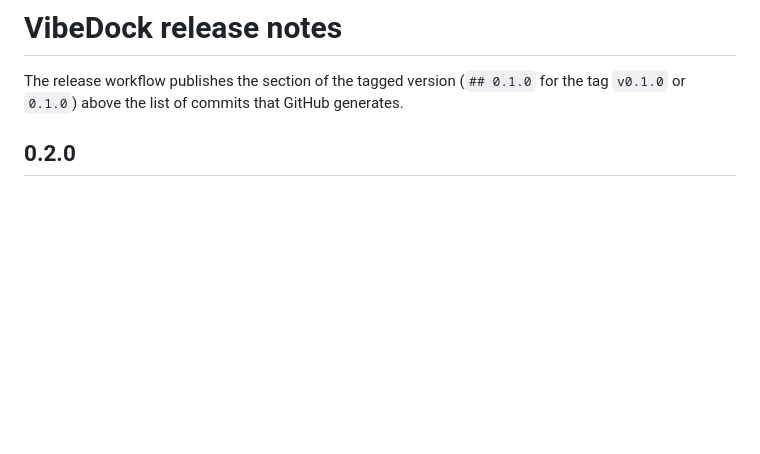
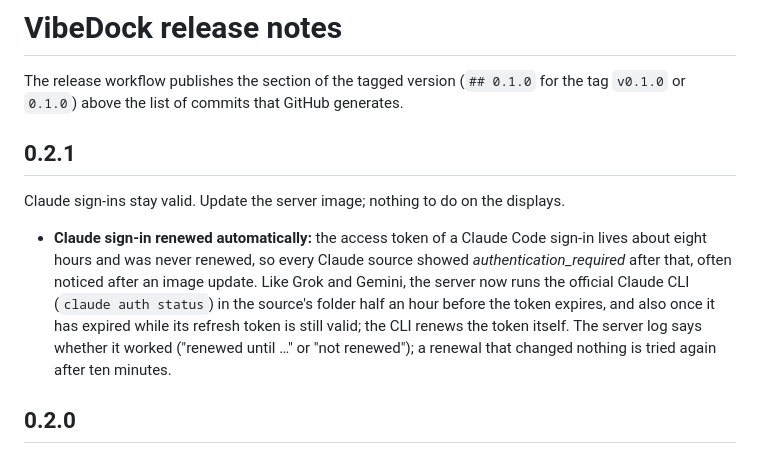
Before and after one commit to McFcologne/org.frifra.vibedock, a Markdown page: CHANGELOG.md, the part around the change. GitHub-like rendering; blank space fills up the shorter version.

Commit message:
Changelog 0.2.1

```diff
--- a/CHANGELOG.md
+++ b/CHANGELOG.md
@@ -1,6 +1,17 @@
 # VibeDock release notes
 
 The release workflow publishes the section of the tagged version (`## 0.1.0` for the tag `v0.1.0` or `0.1.0`) above the list of commits that GitHub generates.
+
+## 0.2.1
+
+Claude sign-ins stay valid. Update the server image; nothing to do on the displays.
+
+- **Claude sign-in renewed automatically:** the access token of a Claude Code sign-in lives about eight hours and
+  was never renewed, so every Claude source showed *authentication_required* after that, often noticed after an
+  image update. Like Grok and Gemini, the server now runs the official Claude CLI (`claude auth status`) in the
+  source's folder half an hour before the token expires, and also once it has expired while its refresh token is
+  still valid; the CLI renews the token itself. The server log says whether it worked ("renewed until …" or "not
+  renewed"); a renewal that changed nothing is tried again after ten minutes.
 
 ## 0.2.0
 
```
